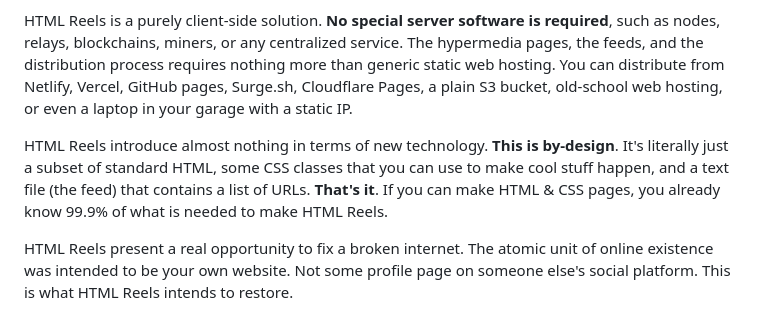
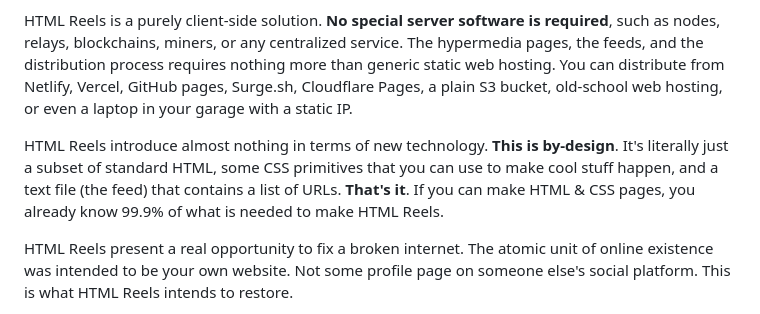
Before and after one commit to squaresapp/webfeed-js, a Markdown page: readme.md, the part around the change. GitHub-like rendering.

```diff
--- a/readme.md
+++ b/readme.md
@@ -8,7 +8,7 @@ HTML Reels is a series of base primitives for building scrollable cinematic hype
 
 HTML Reels is a purely client-side solution. **No special server software is required**, such as nodes, relays, blockchains, miners, or any centralized service. The hypermedia pages, the feeds, and the distribution process requires nothing more than generic static web hosting. You can distribute from Netlify, Vercel, GitHub pages, Surge.sh, Cloudflare Pages, a plain S3 bucket, old-school web hosting, or even a laptop in your garage with a static IP.
 
-HTML Reels introduce almost nothing in terms of new technology. **This is by-design**. It's literally just a subset of standard HTML, some CSS classes that you can use to make cool stuff happen, and a text file (the feed) that contains a list of URLs. **That's it**. If you can make HTML & CSS pages, you already know 99.9% of what is needed to make HTML Reels.
+HTML Reels introduce almost nothing in terms of new technology. **This is by-design**. It's literally just a subset of standard HTML, some CSS primitives that you can use to make cool stuff happen, and a text file (the feed) that contains a list of URLs. **That's it**. If you can make HTML & CSS pages, you already know 99.9% of what is needed to make HTML Reels.
 
 HTML Reels present a real opportunity to fix a broken internet. The atomic unit of online existence was intended to be your own website. Not some profile page on someone else's social platform. This is what HTML Reels intends to restore.
 
```
